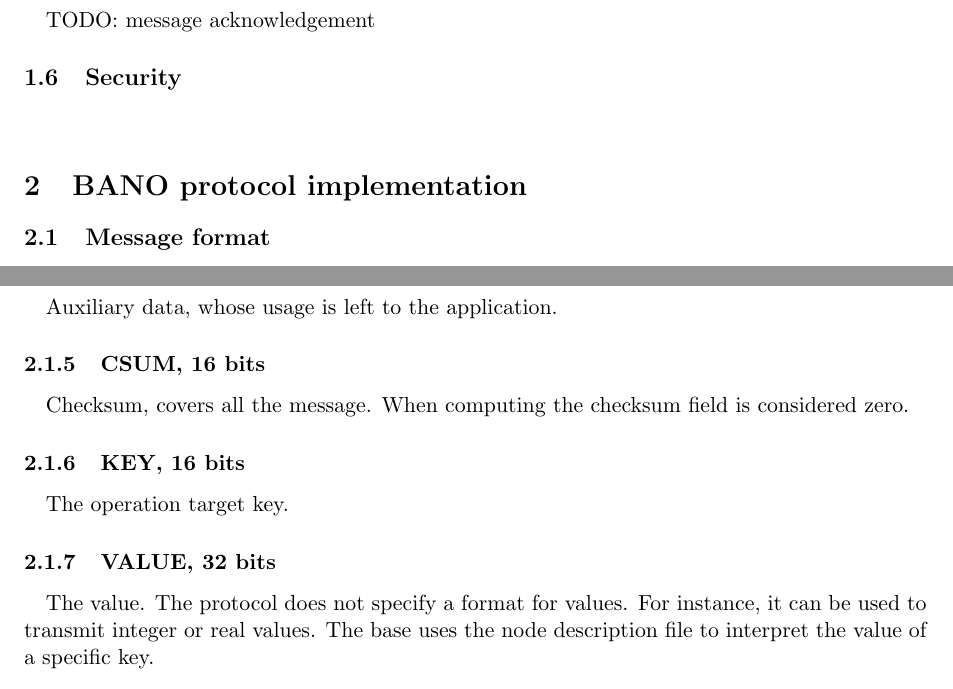
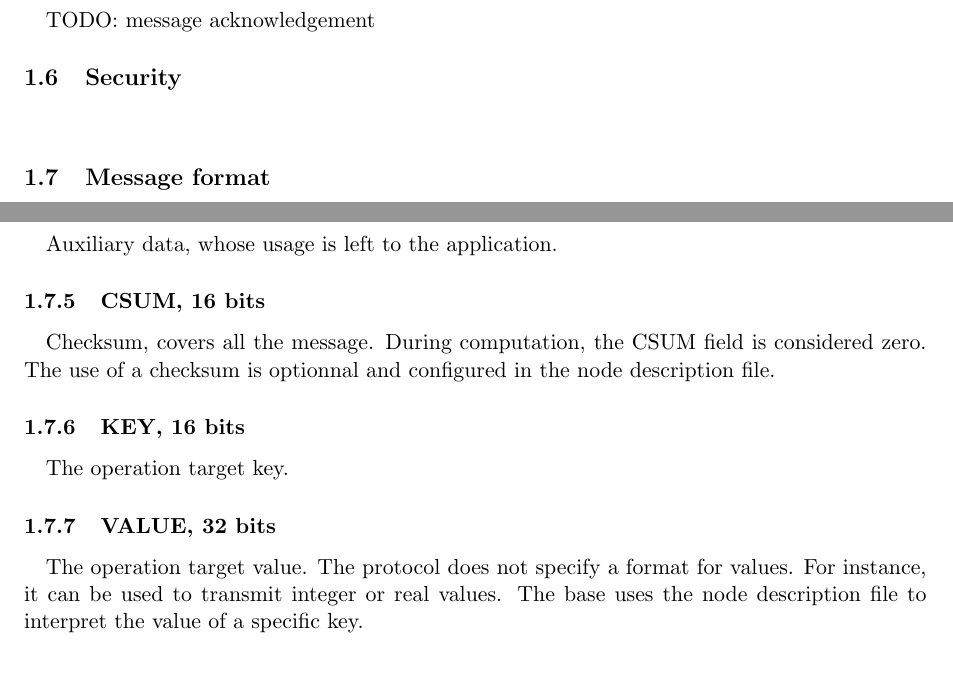
Before and after one commit to texane/bano, a LaTeX document (doc/protocol/tex/main.tex): two parts of pages 4 and 5 of 5, joined at a grey line, cut so that both start at the same text. Compiled offline with pdfLaTeX.

Commit message:
[ update ] doc, protocol

```diff
--- a/doc/protocol/tex/main.tex
+++ b/doc/protocol/tex/main.tex
@@ -269,10 +269,6 @@ TODO: message acknowledgement
 
 %% Designing the protocol this way will increase
 
-
-
-\section{BANO protocol implementation}
-
 \subsection{Message format}
 
 \paragraph{}
@@ -323,8 +319,9 @@ Auxiliary data, whose usage is left to the application.
 
 \subsubsection{CSUM, 16 bits}
 \paragraph{}
-Checksum, covers all the message. When computing the checksum field
-is considered zero.
+Checksum, covers all the message. During computation, the CSUM field
+is considered zero. The use of a checksum is optionnal and configured
+in the node description file.
 
 \subsubsection{KEY, 16 bits}
 \paragraph{}
@@ -332,9 +329,10 @@ The operation target key.
 
 \subsubsection{VALUE, 32 bits}
 \paragraph{}
-The value. The protocol does not specify a format for values. For instance, it
-can be used to transmit integer or real values. The base uses the node description
-file to interpret the value of a specific key.
+The operation target value. The protocol does not specify a format for
+values. For instance, it can be used to transmit integer or real values.
+The base uses the node description file to interpret the value of a
+specific key.
 
 \subsubsection{PAD, 32 bits}
 \paragraph{}
```
